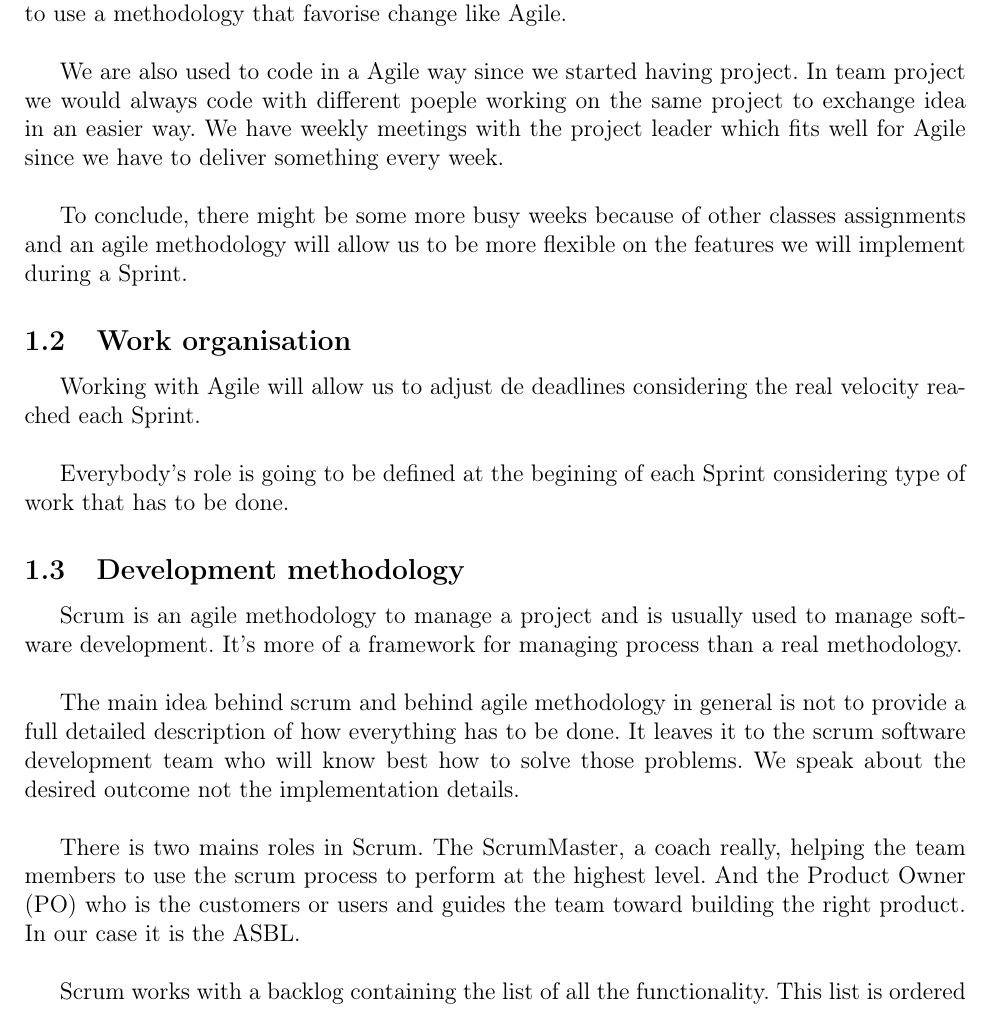
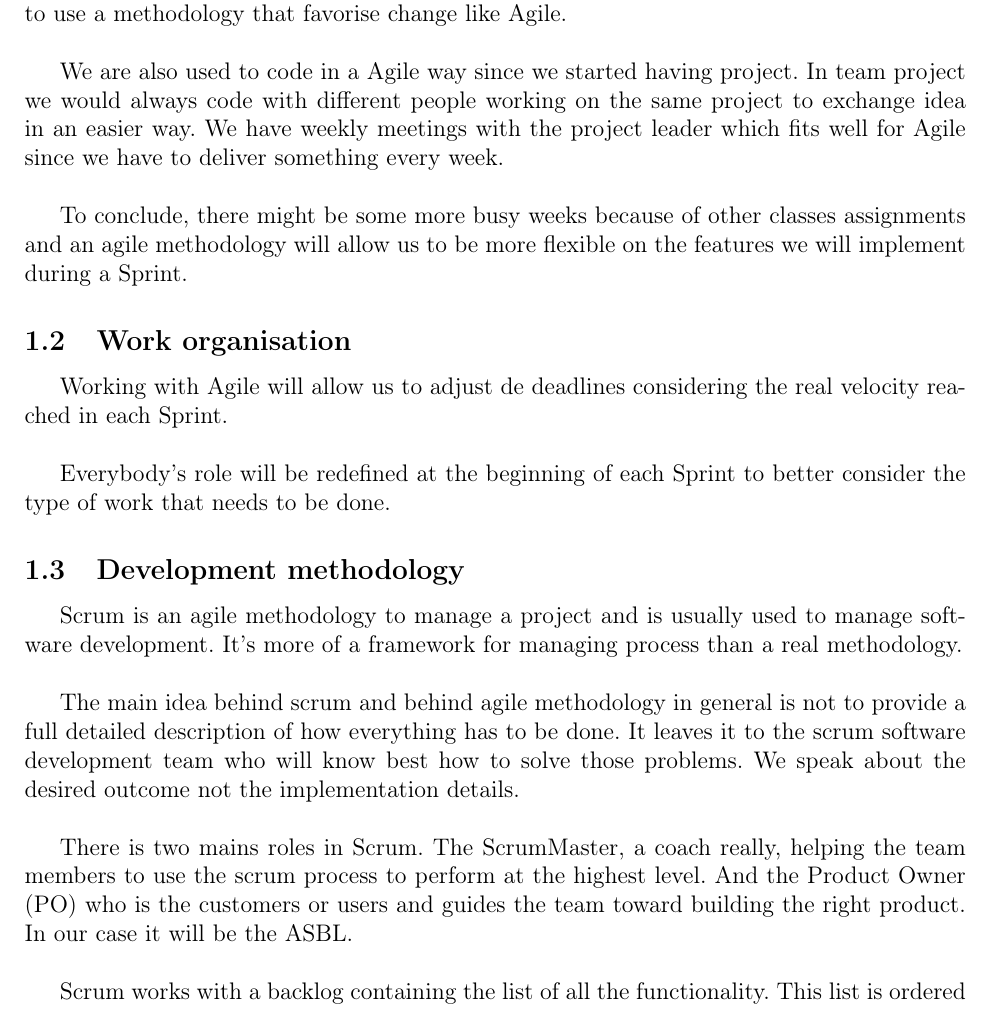
Before and after one commit to fthuin/software_engineering_project, a LaTeX document (LaTeX/Main.tex, which reads LaTeX/dev_methodolody.tex): part of page 3 of 13, cut so that both start at the same text. Compiled offline with pdfLaTeX.

Commit message:
Corrected english tenses before the user story part

```diff
--- a/LaTeX/dev_methodolody.tex
+++ b/LaTeX/dev_methodolody.tex
@@ -7,15 +7,15 @@ For this project we had to pick a software developpement methodology. After some
 This project has features in different categories (Must have,Should have,Could have,Would like to have). If we used a non agile methodology, we would have to chose at the very begining all the features that we want to implement.
 It is not an optimal solution for an university project since we have some other projects to work on. It is very hard at the begining of the semester to evaluate how much we will be able to implement. This is why it is interresting to use a methodology that favorise change like Agile.\newline
 
-We are also used to code in a Agile way since we started having project. In team project we would always code with different poeple working on the same project to exchange idea in an easier way.
+We are also used to code in a Agile way since we started having project. In team project we would always code with different people working on the same project to exchange idea in an easier way.
 We have weekly meetings with the project leader which fits well for Agile since we have to deliver something every week.\newline
 
 To conclude, there might be some more busy weeks because of other classes assignments and an agile methodology will allow us to be more flexible on the features we will implement during a Sprint.
 
 \subsection{Work organisation}
-Working with Agile will allow us to adjust de deadlines considering the real velocity reached each Sprint.\newline
+Working with Agile will allow us to adjust de deadlines considering the real velocity reached in each Sprint.\newline
 
-Everybody's role is going to be defined at the begining of each Sprint considering type of work that has to be done.
+Everybody's role will be redefined at the beginning of each Sprint to better consider the type of work that needs to be done.
 
 
 \subsection{Development methodology}
@@ -23,7 +23,7 @@ Scrum is an agile methodology to manage a project and is usually used to manage
 
 The main idea behind scrum and behind agile methodology in general is not to provide a full detailed description of how everything has to be done. It leaves it to the scrum software development team who will know best how to solve those problems. We speak about the desired outcome not the implementation details.\newline
 
-There is two mains roles in Scrum. The ScrumMaster, a coach really, helping the team members to use the scrum process to perform at the highest level. And the Product Owner (PO) who is the customers or users and guides the team toward building the right product. In our case it is the ASBL.\newline
+There is two mains roles in Scrum. The ScrumMaster, a coach really, helping the team members to use the scrum process to perform at the highest level. And the Product Owner (PO) who is the customers or users and guides the team toward building the right product. In our case it will be the ASBL.\newline
 
 Scrum works with a backlog containing the list of all the functionality. This list is ordered and the team always works on the most valuable features first. This backlog is created at the start of the project. It's usually composed of user stories which is a short descriptions of functionality described from the perspective of a user or a customer.\newline
 
```
Also changed, not shown: LaTeX/dev_methodolody.tex (14 more changed lines).
